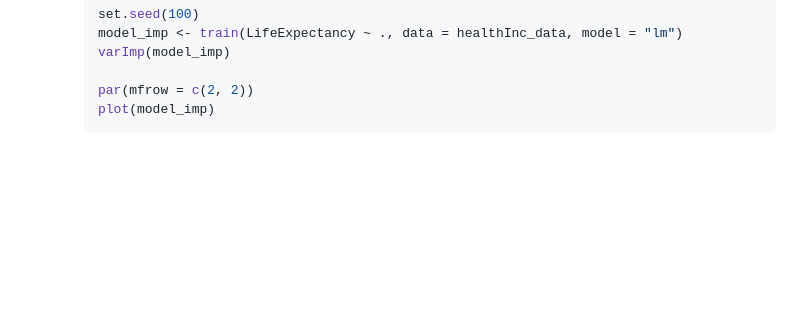
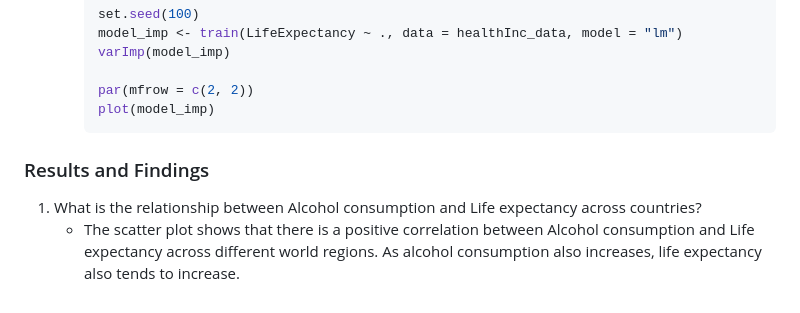
Before and after one commit to Celumusa91/Life-expectancy-Analysis, a Markdown page: README.md, the part around the change. GitHub-like rendering; blank space fills up the shorter version.

````diff
--- a/README.md
+++ b/README.md
@@ -148,3 +148,6 @@ View(sample_data)
      par(mfrow = c(2, 2))
      plot(model_imp)
      ```
+### Results and Findings
+1. What is the relationship between Alcohol consumption and Life expectancy across countries?
+   - The scatter plot shows that there is a positive correlation between Alcohol consumption and Life expectancy across different world regions. As alcohol consumption also increases, life expectancy also tends to increase.
````
